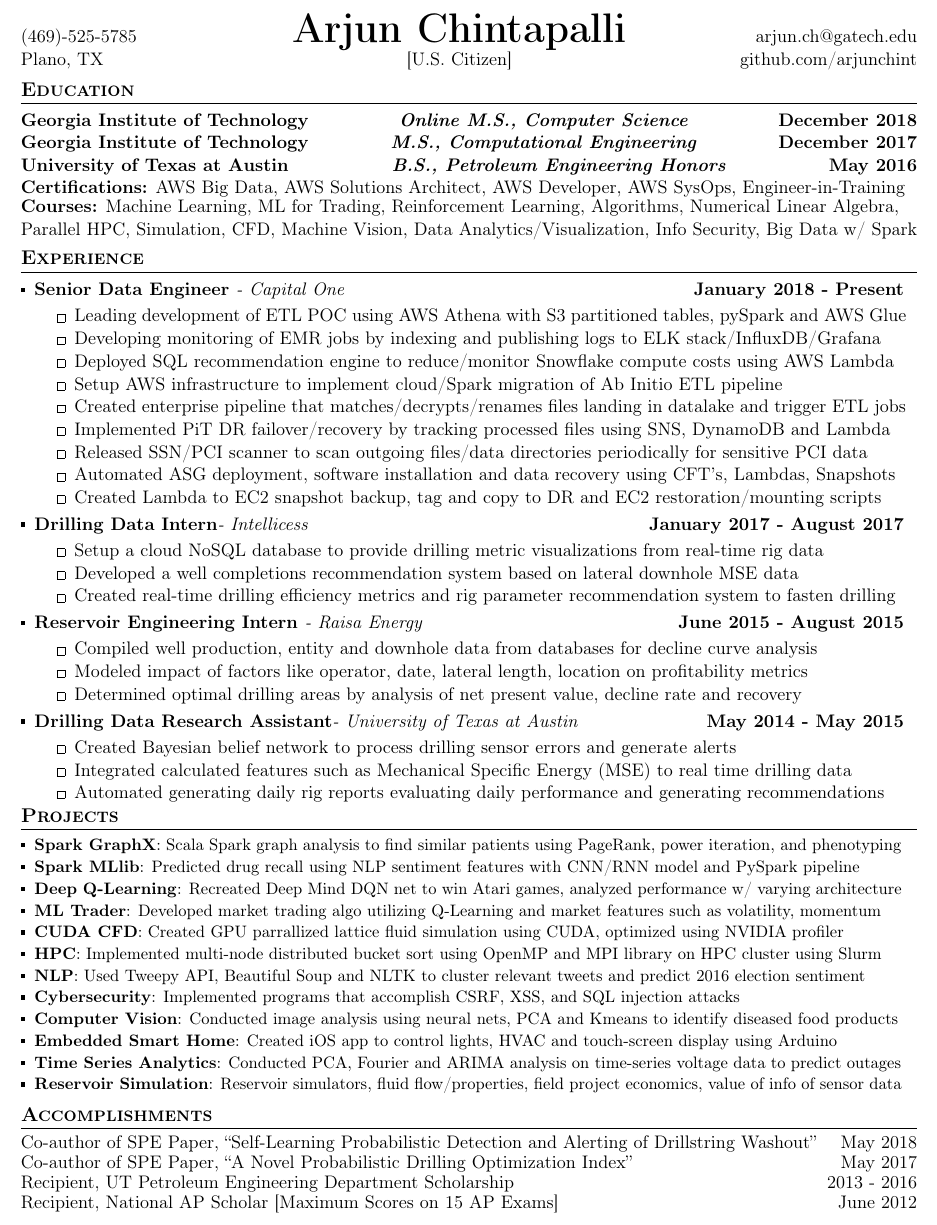
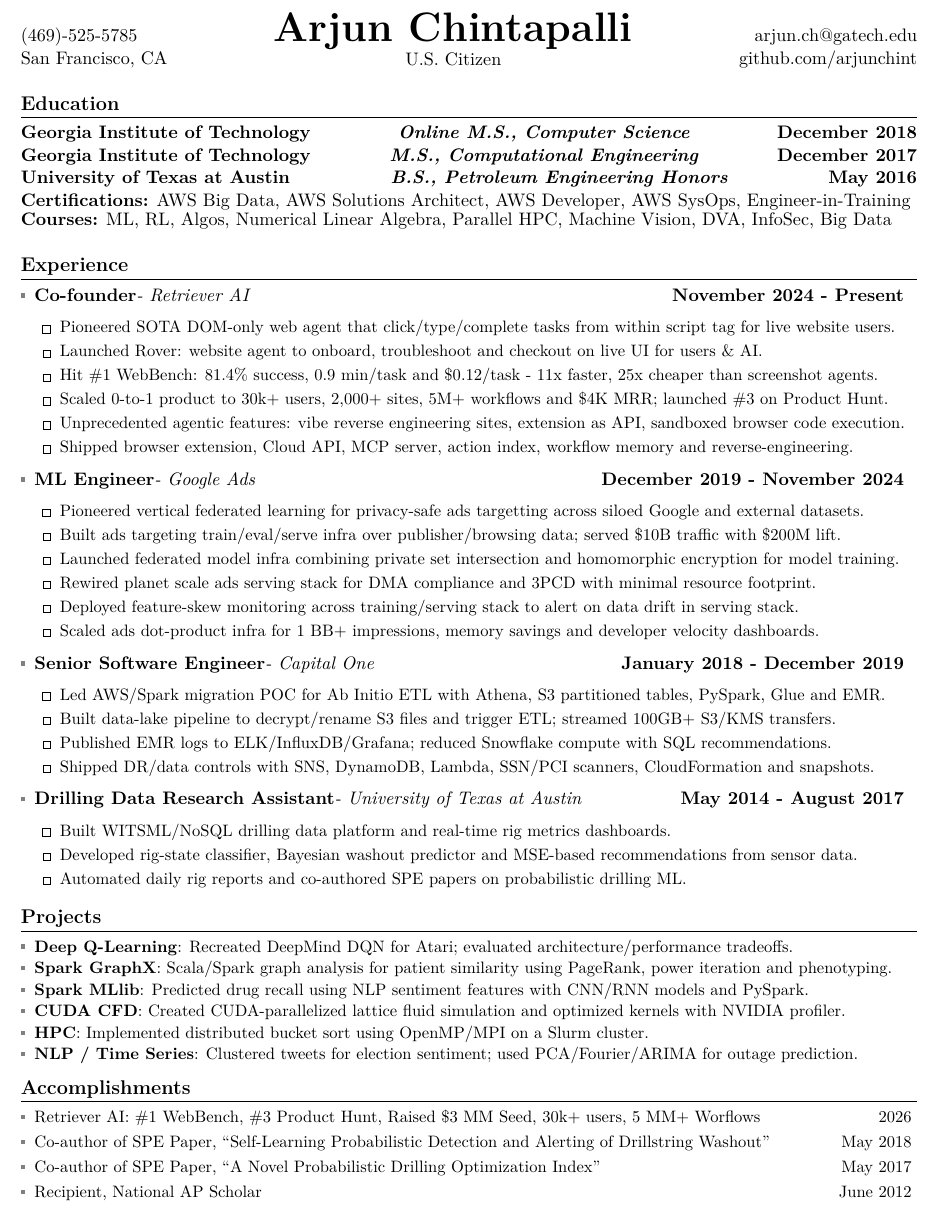
Before and after one commit to arjunchint/resume, a LaTeX CV (Arjun_Chintapalli_Resume.tex): part of the page, cut so that both start at the same text. The pictures show the PDF file Arjun_Chintapalli_Resume.pdf that the author committed with the source.

Commit message:
updating resume

```diff
--- a/Arjun_Chintapalli_Resume.tex
+++ b/Arjun_Chintapalli_Resume.tex
@@ -103,40 +76,37 @@
 \begin{document}
 
 %----------HEADING-----------------
-\begin{tabular*}{\textwidth}{l@{\extracolsep{\fill}}r}
-  \textbf{\Huge Arjun Chintapalli} & Email: \href{mailto:arjun.chintapalli@utexas.edu}{arjun.chintapalli@utexas.edu}\\
-  %\textbf{\href{http://sourabhbajaj.com/}{\Large Arjun Chintapalli}} & Email : \href{mailto:arjun.chintapalli@utexas.edu}{arjun.chintapalli@utexas.edu}\\
-  {Plano, TX [U.S. Citizen]} & Phone: 469-525-5785 \\
+\begin{center}
+\begin{tabular*}{\textwidth}{l@{\extracolsep{\fill}}c@{\extracolsep{\fill}}r}
+  \begin{tabular}[t]{@{}l@{}}
+    (469)-525-5785 \\
+    San Francisco, CA
+  \end{tabular}
+  &
+  \begin{tabular}[t]{@{}c@{}}
+    \href{https://www.linkedin.com/in/arjun-chintapalli/}{\textbf{\Huge Arjun Chintapalli}} \\
+    U.S. Citizen \\
+  \end{tabular}
+  &
+  \begin{tabular}[t]{@{}r@{}}
+    \href{mailto:arjun.ch@gatech.edu}{arjun.ch@gatech.edu} \\
+    \href{https://github.com/arjunchint}{github.com/arjunchint}
+  \end{tabular}
 \end{tabular*}
-
+\end{center}
+\vspace{-6pt}
 
 %-----------EDUCATION-----------------
-
 \section{Education}
-% \vspace{-5pt}
 {\bf Georgia Institute of Technology} \hfill{\bf \em Online M.S., Computer Science} \hfill {\bf December 2018} \\
 {\bf Georgia Institute of Technology} \hfill{\bf \em M.S., Computational Engineering} \hfill {\bf December 2017} \\
 {\bf University of Texas at Austin} \hfill{\bf \em B.S., Petroleum Engineering Honors} \hfill {\bf May 2016} \\
-    % \resumeSub
-    %   {Georgia Institute of Technology}{Online M.S., Computer Science                        }{December 2018}
-    %  \resumeSub
-    %   {Georgia Institute of Technology}{M.S., Computational Engineering}{December 2017}
-    % \resumeSub
-    %   {University of Texas at Austin}{B.S., Petroleum Engineering Honors}{May 2016}
-
-    % \vspace{5pt}
-    \textbf{Certifications:} AWS Big Data, AWS Solutions Architect, AWS Developer, AWS SysOps, Engineer-in-Training \\
-    \vspace{-2pt}
-    \textbf{Courses:} Machine Learning, ML for Trading, Reinforcement Learning, Algorithms, Numerical Linear Algebra, Parallel HPC, Simulation, CFD, Machine Vision, Data Analytics/Visualization, Info Security, Big Data w/ Spark
-
-
+\textbf{Certifications:} AWS Big Data, AWS Solutions Architect, AWS Developer, AWS SysOps, Engineer-in-Training \\
+\vspace{-2pt}
+\textbf{Courses:} ML, RL, Algos, Numerical Linear Algebra, Parallel HPC, Machine Vision, DVA, InfoSec, Big Data
+\par\vspace{8pt}
 
 %-----------EXPERIENCE-----------------
 \section{Experience}
   \resumeSubHeadingListStart
     \resumeSubMain
-      {Data Engineer }{- Capital One}{January 2018 - Present}
-    \resumeItemListStart
-    % \resumeItem{Cloud Migration}
-    %       {Setup AW for cloud/Spark migration of Ab Initio ETL pipeline}
-        \resumebullet{Setup AWS infrastructure to implement cloud/Spark migration of Ab Initio ETL pipeline}
@@ -150,107 +113,67 @@
-        \resumebullet{Implemented PiT DR failover/recovery by tracking processed files using SNS, DynamoDB and Lambda}
-        \resumebullet{Released SSN/PCI scanner to scan outgoing files/data directories periodically for sensitive data}
-        \resumebullet{Automated ASG deployment, software installation and data recovery using CFT's, Lambdas, Snapshots}
-        \resumebullet{Created Lambda to EC2 snapshot backup, tag and copy to DR and EC2 restoration/mounting scripts}
-
-        % \resumeItem{Tensorflow}
-        %   {TensorFlow is an open source software library for numerical computation using data flow graphs; primarily used for training deep learning models. Worked on APIs and performance for training models on Tensor Processing Units (TPU).}
-        % \resumeItem{Apache Beam}
-        %   {Apache Beam is a unified model for defining both batch and streaming data-parallel processing pipelines, as well as a set of language-specific SDKs for constructing pipelines and runners.}
-      \resumeItemListEnd
-    \resumeSubMain
-      {Drilling Data Intern}{- Intellicess}{January 2017 - August 2017}
-    \resumeItemListStart
-        \resumebullet{Developed a real-time MongoDB cloud database to provide drilling metric visualizations from rig data}
-        \resumebullet{Improved Bayesian rig state classifier and washout belief predictor using real time sensor data}
-        \resumebullet{Developed a well completions recommendation system based on lateral downhole MSE data}
-        \resumebullet{Created real-time drilling efficiency metrics and rig parameter recommendation system to fasten drilling}
+      {Co-founder}{- Retriever AI}{November 2024 - Present}
+      \resumeItemListStart
+        \resumebullet{Pioneered SOTA DOM-only web agent that click/type/complete tasks from within script tag for live website users.}
+        \resumebullet{Launched \href{https://www.rtrvr.ai/rover}{Rover}: website agent to onboard, troubleshoot and checkout on live UI for users \& AI.}
+        \resumebullet{Hit \#1 WebBench: 81.4\% success, 0.9 min/task and \$0.12/task - 11x faster, 25x cheaper than screenshot agents.}
+        \resumebullet{Scaled 0-to-1 product to 30k+ users, 2,000+ sites, 5M+ workflows and \$4K MRR; launched \#3 on Product Hunt.}
+        \resumebullet{Unprecedented agentic features: vibe reverse engineering sites, extension as API, sandboxed browser code execution.}
+        \resumebullet{Shipped browser extension, Cloud API, MCP server, action index, workflow memory and reverse-engineering.}
       \resumeItemListEnd
 
-   \resumeSubMain
-      {Reservoir Engineering Intern }{- Raisa Energy}{June 2015 - August 2015}
-    \resumeItemListStart
-        \resumebullet{Compiled well production, entity and downhole data from databases for decline curve analysis }
-        \resumebullet{Modeled impact of factors like operator, date, lateral length, location on profitability metrics}
-        \resumebullet{Determined optimal drilling areas by analysis of net present value, decline rate and recovery}
-      \resumeItemListEnd
-   \resumeSubMain
-      {Drilling Data Research Assistant}{- University of Texas at Austin }{May 2014 - May 2015}
-    \resumeItemListStart
-        \resumebullet{Created Bayesian belief network to process drilling sensor errors and generate alerts }
-        \resumebullet{Integrated calculated features such as Mechanical Specific Energy (MSE) to real time drilling data}
-        \resumebullet{Automated generating daily rig reports evaluating daily performance and generating recommendations }
+    \resumeSubMain
+      {ML Engineer}{- Google Ads}{December 2019 - November 2024}
+      \resumeItemListStart
+        \resumebullet{Pioneered vertical federated learning for privacy-safe ads targetting across siloed Google and external datasets.}
+        \resumebullet{Built ads targeting train/eval/serve infra over publisher/browsing data; served \$10B traffic with \$200M lift.}
+        \resumebullet{Launched federated model infra combining private set intersection and homomorphic encryption for model training.}
+        \resumebullet{Rewired planet scale ads serving stack for DMA compliance and 3PCD with minimal resource footprint.}
+        \resumebullet{Deployed feature-skew monitoring across training/serving stack to alert on data drift in serving stack.}
+        \resumebullet{Scaled ads dot-product infra for 1 BB+ impressions, memory savings and developer velocity dashboards.}
       \resumeItemListEnd
 
+    \resumeSubMain
+      {Senior Software Engineer}{- Capital One}{January 2018 - December 2019}
+      \resumeItemListStart
+        \resumebullet{Led AWS/Spark migration POC for Ab Initio ETL with Athena, S3 partitioned tables, PySpark, Glue and EMR.}
+        \resumebullet{Built data-lake pipeline to decrypt/rename S3 files and trigger ETL; streamed 100GB+ S3/KMS transfers.}
+        \resumebullet{Published EMR logs to ELK/InfluxDB/Grafana; reduced Snowflake compute with SQL recommendations.}
+        \resumebullet{Shipped DR/data controls with SNS, DynamoDB, Lambda, SSN/PCI scanners, CloudFormation and snapshots.}
+      \resumeItemListEnd
 
-    % \resumeSubheading
-    %   {Lucena Research}{Atlanta, GA}
-    %   {Data Scientist}{Summer 2012 and 2013}
-    %   \resumeItemListStart
-    %     \resumeItem{Portfolio Management}
-    %       {Created models for portfolio hedging,  portfolio optimization and price forecasting. Also creating a strategy backtesting engine used for simulating and backtesting strategies.}
-    %     \resumeItem{QuantDesk}
-    %       {Python backend for a web application used by hedge fund managers for portfolio management.}
-    %   \resumeItemListEnd
-
-    % \resumeSubheading
-    %   {Georgia Institute of Technology}{Atlanta, GA}
-    %   {Research and Teaching Assistant}{Jan 2012 - Dec 2013}
-    %   \resumeItemListStart
-    %     \resumeItem{Research Assistant - Machine Learning}
-    %       {Research on machine learning for portfolio hedging and replication algorithms. Modeling low-risk \& continuous-return strategies. Developed the python library QSTK.}
-    %     \resumeItem{Teaching Assistant - Computational Investing}
-    %       {The online course on Coursera, had more than 100,000 students enrolled. It was featured on the 11 Alive News and the Atlanta Journal Constitution. Involved in creating assignment, exams and conducting recitation sessions. Also taught the on-campus version of the course.}
-    %   \resumeItemListEnd
+    \resumeSubMain
+      {Drilling Data Research Assistant}{- University of Texas at Austin}{May 2014 - August 2017}
+      \resumeItemListStart
+        \resumebullet{Built WITSML/NoSQL drilling data platform and real-time rig metrics dashboards.}
+        \resumebullet{Developed rig-state classifier, Bayesian washout predictor and MSE-based recommendations from sensor data.}
+        \resumebullet{Automated daily rig reports and co-authored SPE papers on probabilistic drilling ML.}
+      \resumeItemListEnd
   \resumeSubHeadingListEnd
-
 
 %-----------PROJECTS-----------------
 \section{Projects}
   \resumeSubHeadingListStart
+    \resumeSubItem{Deep Q-Learning}
+      {Recreated DeepMind DQN for Atari; evaluated architecture/performance tradeoffs.}
     \resumeSubItem{Spark GraphX}
-      {Scala Spark graph analysis to find similar patients using PageRank, power iteration, and phenotyping}
+      {Scala/Spark graph analysis for patient similarity using PageRank, power iteration and phenotyping.}
     \resumeSubItem{Spark MLlib}
-      {Predicted drug recall using NLP sentiment features with CNN/RNN model and PySpark pipeline}
-    \resumeSubItem{Deep Q-Learning}
-      {Recreated Deep Mind DQN net to win Atari games, analyzed performance w/ varying architecture}
-    \resumeSubItem{ML Trader}
-      {Developed market trading algo utilizing Q-Learning and market features such as volatility, momentum}
+      {Predicted drug recall using NLP sentiment features with CNN/RNN models and PySpark.}
     \resumeSubItem{CUDA CFD}
-      {Created GPU parrallized lattice fluid simulation using CUDA, optimized using NVIDIA profiler}
+      {Created CUDA-parallelized lattice fluid simulation and optimized kernels with NVIDIA profiler.}
     \resumeSubItem{HPC}
-      {Implemented multi-node distributed bucket sort using OpenMP and MPI library on HPC cluster using Slurm}
-    \resumeSubItem{NLP}
-      {Used Tweepy API, Beautiful Soup and NLTK to cluster relevant tweets and predict 2016 election sentiment}
-    \resumeSubItem{Cybersecurity}
-      {Implemented programs that accomplish CSRF, XSS, and SQL injection attacks}
-    \resumeSubItem{Computer Vision}
-      {Conducted image analysis using neural nets, PCA and Kmeans to identify diseased food products}
-    \resumeSubItem{Embedded Smart Home}
-      {Created iOS app to control lights, HVAC and touch-screen display using Arduino}
-    \resumeSubItem{Time Series Analytics}
-      {Conducted PCA, Fourier and ARIMA analysis on time-series voltage data to predict outages}
-    \resumeSubItem{Reservoir Simulation}
-      {Reservoir simulators, fluid flow/properties, field project economics, value of info of sensor data}
+      {Implemented distributed bucket sort using OpenMP/MPI on a Slurm cluster.}
+    \resumeSubItem{NLP / Time Series}
+      {Clustered tweets for election sentiment; used PCA/Fourier/ARIMA for outage prediction.}
   \resumeSubHeadingListEnd
   \vspace{1pt}
-\section{Accomplishments }
-    \vspace{-5pt}\item{Co-author of SPE Paper, ``Self-Learning Probabilistic Detection and Alerting of Drillstring Washout'' \hfill May 2018
-    }\\
-    \vspace{-5pt}\item{Co-author of SPE Paper, ``A Novel Probabilistic Drilling Optimization Index'' \hfill May 2017}\\
 
-    \vspace{-5pt}\item{Recipient, UT Petroleum Engineering Department Scholarship \hfill Spring 2014 - Spring 2016}\\
-    \vspace{-5pt}\item{Recipient, National AP Scholar [Maximum Scores on 15 AP Exams] \hfill June 2012}\\
-% Co-author of SPE Journal Submission, “A Novel Probabilistic Drilling Optimization Index”	          May 2017
-% Recipient, UT Petroleum Engineering Department Scholarship 			      Spring 2014 – Spring 2016
-% Recipient, National AP Scholar [Maximum Scores on 15 AP Exams]			         	         June 2012
-
-%
-% % --------PROGRAMMING SKILLS------------
-% \section{Programming Skills}
-%  \resumeSubHeadingListStart
-
-%  \resumeSubHeadingListEnd
-
+\section{Accomplishments}
+  \resumeSubHeadingListStart
+    \resumebullet{Retriever AI: \#1 WebBench, \#3 Product Hunt, Raised \$3 MM Seed, 30k+ users, 5 MM+ Worflows  \hfill 2026}
+    \resumebullet{Co-author of SPE Paper, ``Self-Learning Probabilistic Detection and Alerting of Drillstring Washout'' \hfill May 2018}
+    \resumebullet{Co-author of SPE Paper, ``A Novel Probabilistic Drilling Optimization Index'' \hfill May 2017}
+    \resumebullet{Recipient, National AP Scholar \hfill June 2012}
+  \resumeSubHeadingListEnd
 
 %-------------------------------------------
 \end{document}
```
Also changed, not shown: Arjun_Chintapalli_Resume.jpg, Arjun_Chintapalli_Resume.pdf, Arjun_Chintapalli_Resume.tex (62 more changed lines).
